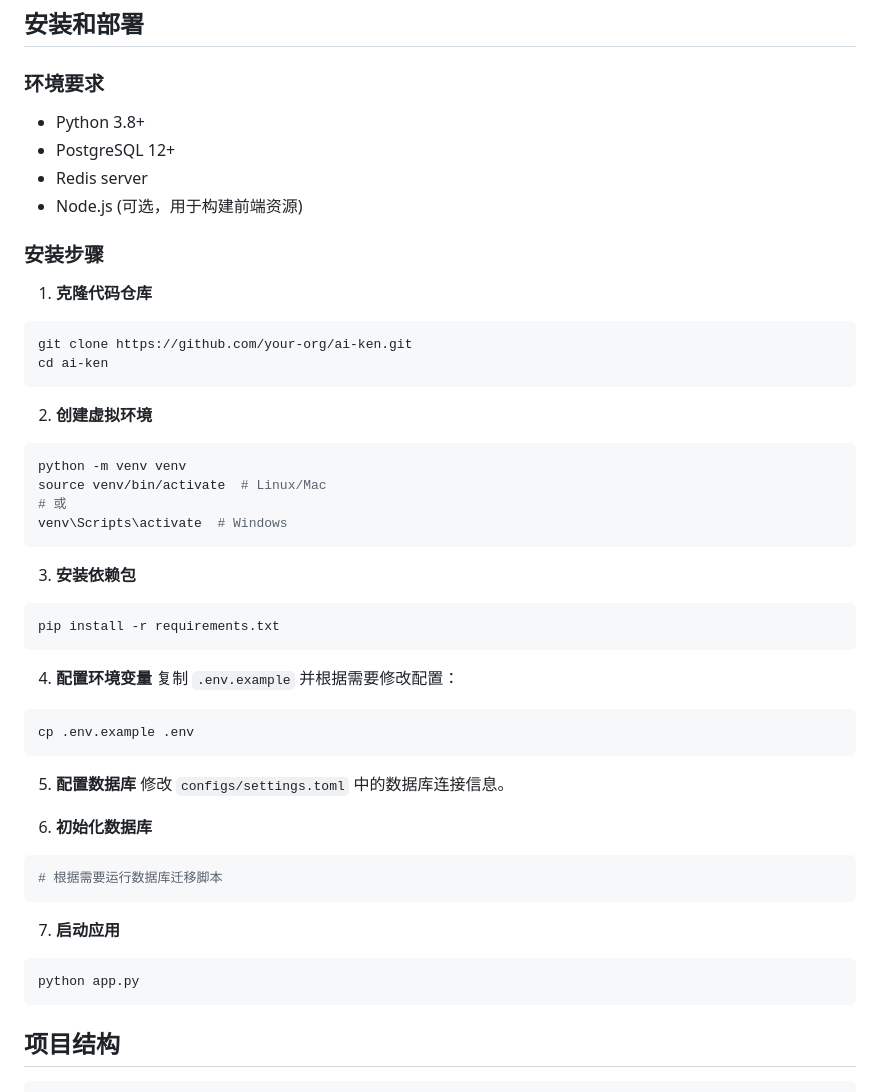
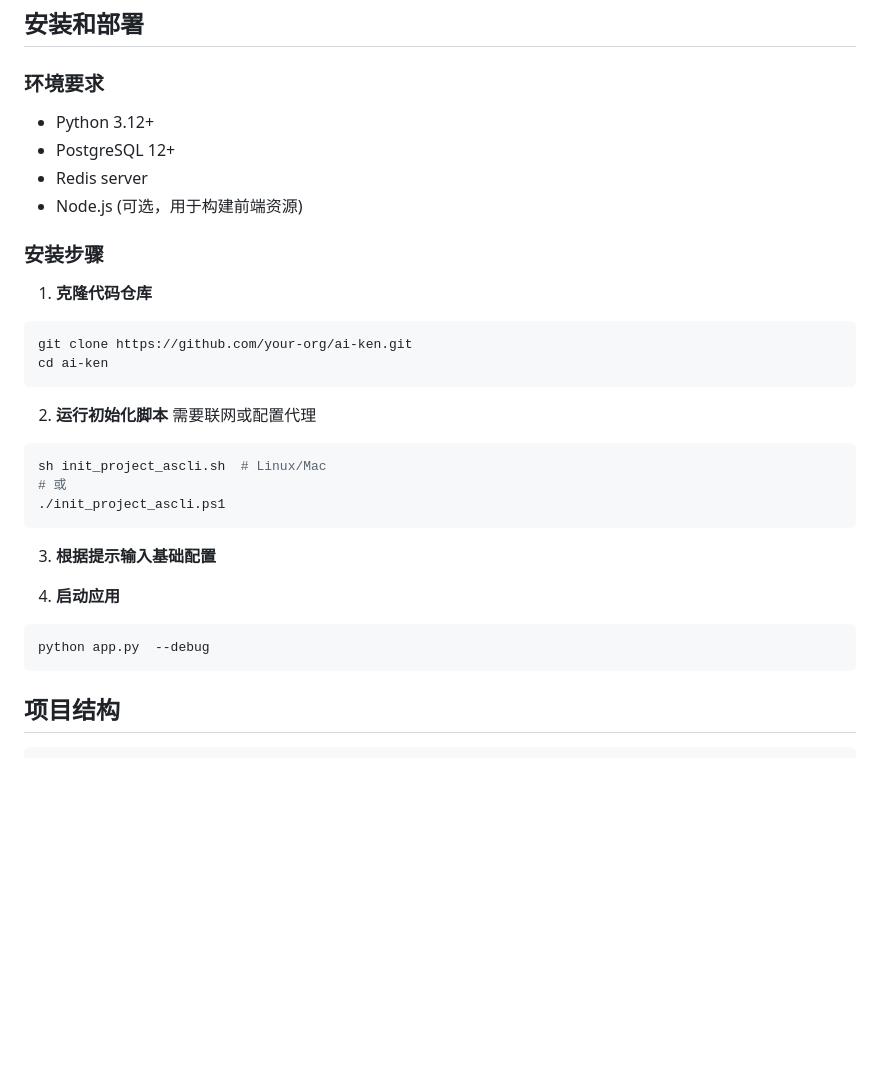
Before and after one commit to reginzf/zspt_llm_evaluator, a Markdown page: README.md, the part around the change. GitHub-like rendering; blank space fills up the shorter version.

Commit message:
修改md文件

````diff
--- a/README.md
+++ b/README.md
@@ -72,7 +72,7 @@ AI-ken 是一个基于 Flask 框架开发的智能知识管理系统，集成了
 ## 安装和部署
 
 ### 环境要求
-- Python 3.8+
+- Python 3.12+
 - PostgreSQL 12+
 - Redis server
 - Node.js (可选，用于构建前端资源)
@@ -85,36 +85,20 @@ git clone https://github.com/your-org/ai-ken.git
 cd ai-ken
 ```
 
-2. **创建虚拟环境**
+2. **运行初始化脚本**
+需要联网或配置代理
 ```bash
-python -m venv venv
-source venv/bin/activate  # Linux/Mac
+sh init_project_ascli.sh  # Linux/Mac
 # 或
-venv\Scripts\activate  # Windows
+./init_project_ascli.ps1
 ```
 
-3. **安装依赖包**
+3. **根据提示输入基础配置**
+
+
+4. **启动应用**
 ```bash
-pip install -r requirements.txt
-```
-
-4. **配置环境变量**
-复制 `.env.example` 并根据需要修改配置：
-```bash
-cp .env.example .env
-```
-
-5. **配置数据库**
-修改 `configs/settings.toml` 中的数据库连接信息。
-
-6. **初始化数据库**
-```bash
-# 根据需要运行数据库迁移脚本
-```
-
-7. **启动应用**
-```bash
-python app.py
+python app.py  --debug
 ```
 
 ## 项目结构
````
